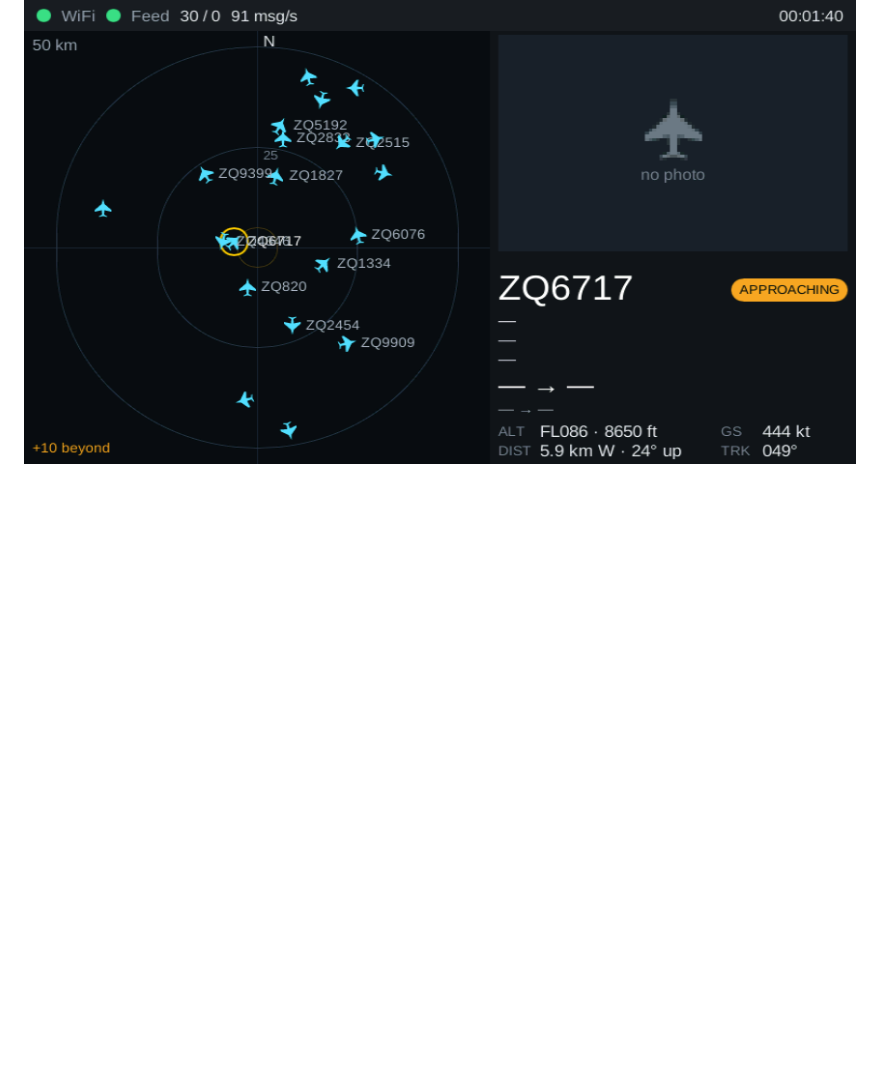
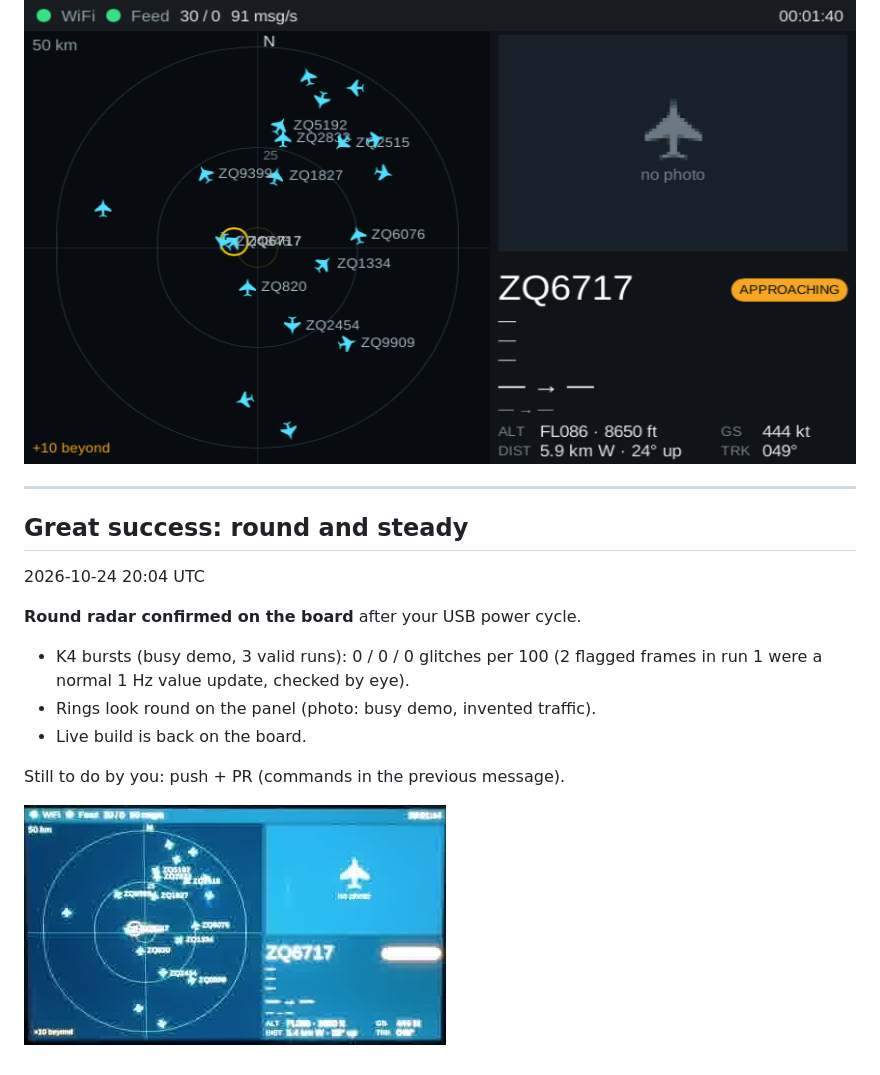
Before and after one commit to terminatorausbikinibottom/esp32-adsb, a Markdown page: docs/presentation/radar-ui-progress.md, the part around the change. Rendered like a GitHub page; pictures changed too: docs/presentation/img/20261024T200457-o7e_panel.jpg (added); blank space fills up the shorter version.

Commit message:
docs(presentation): round radar on the board slide
Co-Authored-By: Claude Opus 5.5 <noreply@anthropic.com>

```diff
--- a/docs/presentation/radar-ui-progress.md
+++ b/docs/presentation/radar-ui-progress.md
@@ -350,3 +350,22 @@ Next: RD.14 round radar (pixel aspect), RD.15 touch selection.
 - Image: sim render on the physical aspect (invented traffic).
 
 ![bg right:45% contain](img/20261024T195501-7-busy-physical.png)
+
+
+---
+
+<!-- _class: log -->
+
+## Great success: round and steady
+
+<span class="time">2026-10-24 20:04 UTC</span>
+
+**Round radar confirmed on the board** after your USB power cycle.
+
+- K4 bursts (busy demo, 3 valid runs): 0 / 0 / 0 glitches per 100 (2 flagged frames in run 1 were a normal 1 Hz value update, checked by eye).
+- Rings look round on the panel (photo: busy demo, invented traffic).
+- Live build is back on the board.
+
+Still to do by you: push + PR (commands in the previous message).
+
+![bg right:45% contain](img/20261024T200457-o7e_panel.jpg)
```
